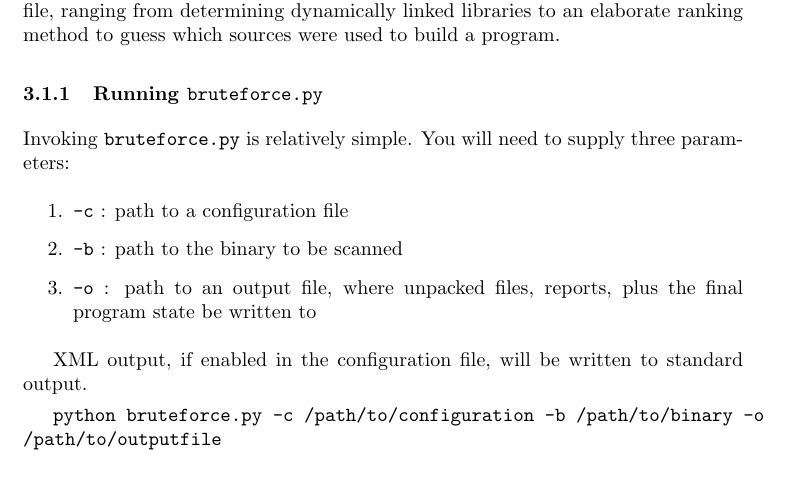
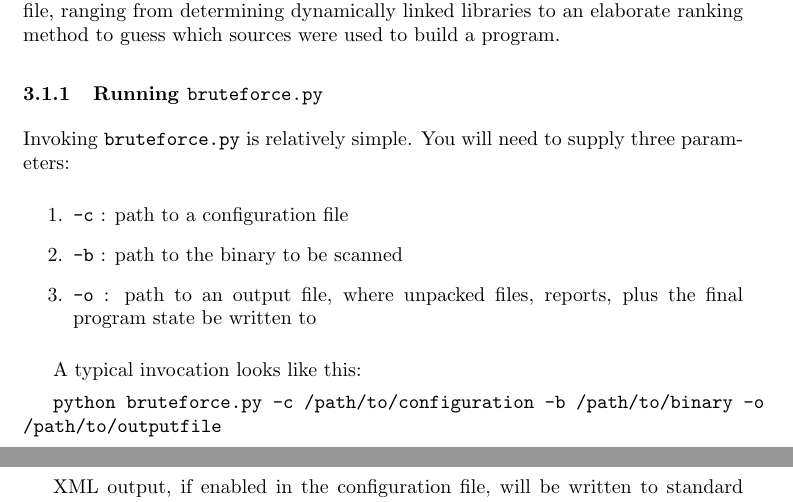
Before and after one commit to armijnhemel/binaryanalysis, a LaTeX document (doc/bat-manual.tex): part of page 2 of 25 before the commit and two parts of pages 2 and 3 of 25 after it, the two joined at a grey line, cut so that both start at the same text. Compiled offline with pdfLaTeX.

Commit message:
small fixes

```diff
--- a/doc/bat-manual.tex
+++ b/doc/bat-manual.tex
@@ -107,10 +107,13 @@ three parameters:
 plus the final program state be written to
 \end{enumerate}
 
+A typical invocation looks like this:
+
+\texttt{python bruteforce.py -c /path/to/configuration -b /path/to/binary -o
+/path/to/outputfile}
+
 XML output, if enabled in the configuration file, will be written to standard
 output.
-
-\texttt{python bruteforce.py -c /path/to/configuration -b /path/to/binary -o /path/to/outputfile}
 
 \subsubsection{Configuring \texttt{bruteforce.py}}
 
```
